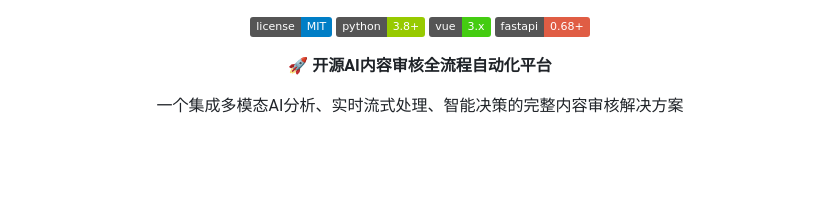
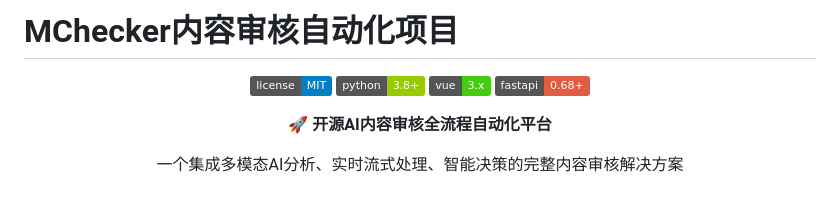
Before and after one commit to Chen-Jieteng/MChecker, a Markdown page: README.md, the part around the change. GitHub-like rendering; badges without logos; blank space fills up the shorter version.

```diff
--- a/README.md
+++ b/README.md
@@ -1,4 +1,4 @@
-
+# MChecker内容审核自动化项目
 <div align="center">
 
 ![License](https://img.shields.io/badge/license-MIT-blue.svg)
```
